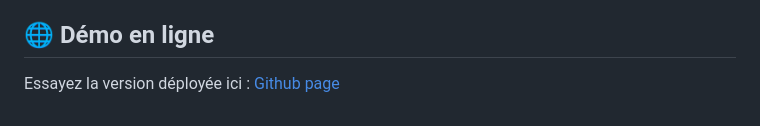
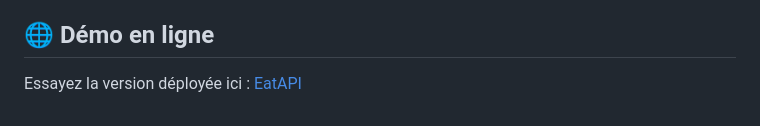
Before and after one commit to Fauve-mce/EatAPI, a Markdown page: README.md, the part around the change. Drawn GitHub-style.

```diff
--- a/README.md
+++ b/README.md
@@ -69,4 +69,4 @@ Voici le logo de l'application EatAPI :
 
 ## 🌐 Démo en ligne
 
-Essayez la version déployée ici : [Github page](https://fauve-mce.github.io/EatAPI/)
+Essayez la version déployée ici : [EatAPI](https://fauve-mce.github.io/EatAPI/)
```
